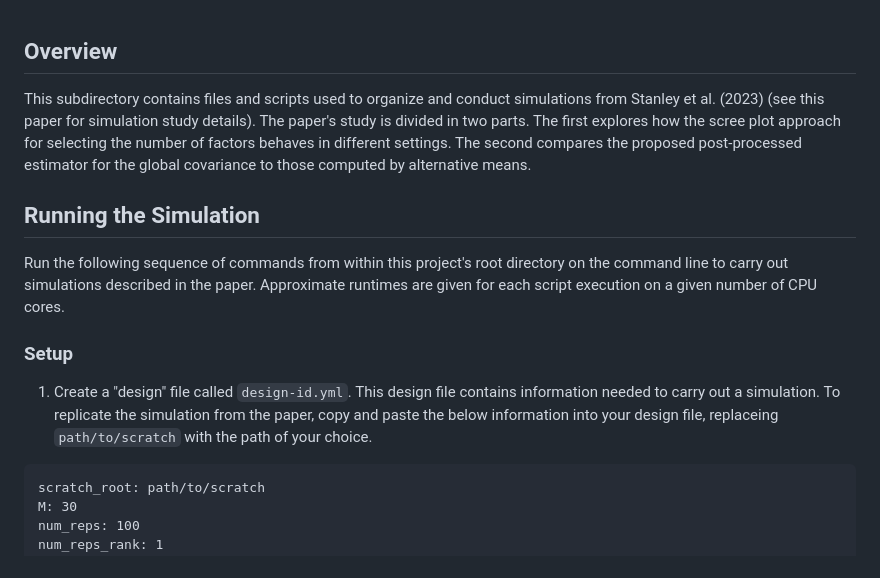
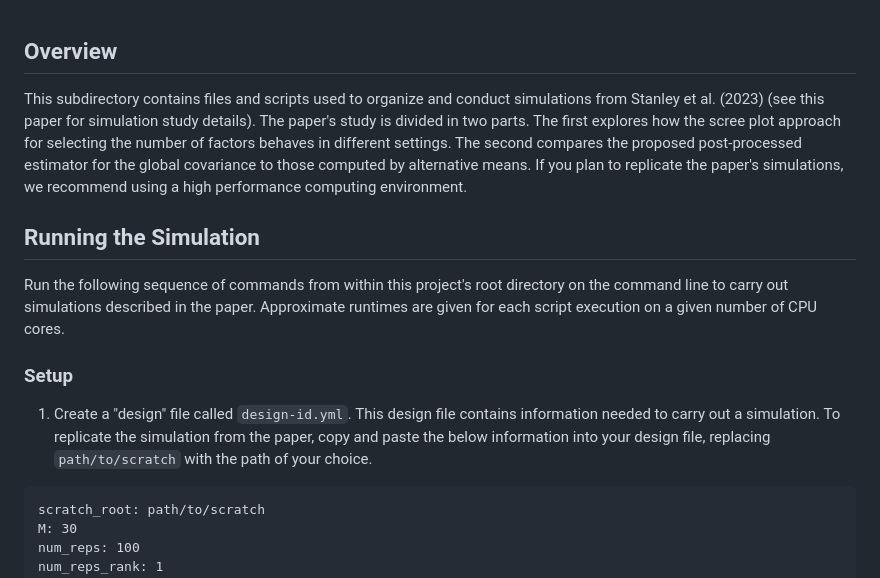
Before and after one commit to kylestanley1313/ffa-p1, a Markdown page: simulation/README.md, the part around the change. GitHub-like rendering.

Commit message:
hpc recommendation in simulation README

````diff
--- a/simulation/README.md
+++ b/simulation/README.md
@@ -1,6 +1,6 @@
 ## Overview
 
-This subdirectory contains files and scripts used to organize and conduct simulations from Stanley et al. (2023) (see this paper for simulation study details). The paper's study is divided in two parts. The first explores how the scree plot approach for selecting the number of factors behaves in different settings. The second compares the proposed post-processed estimator for the global covariance to those computed by alternative means.
+This subdirectory contains files and scripts used to organize and conduct simulations from Stanley et al. (2023) (see this paper for simulation study details). The paper's study is divided in two parts. The first explores how the scree plot approach for selecting the number of factors behaves in different settings. The second compares the proposed post-processed estimator for the global covariance to those computed by alternative means. If you plan to replicate the paper's simulations, we recommend using a high performance computing environment.
 
 
 ## Running the Simulation
@@ -10,7 +10,7 @@ Run the following sequence of commands from within this project's root directory
 
 ### Setup
 
-1. Create a "design" file called `design-id.yml`. This design file contains information needed to carry out a simulation. To replicate the simulation from the paper, copy and paste the below information into your design file, replaceing `path/to/scratch` with the path of your choice.
+1. Create a "design" file called `design-id.yml`. This design file contains information needed to carry out a simulation. To replicate the simulation from the paper, copy and paste the below information into your design file, replacing `path/to/scratch` with the path of your choice.
 
 ```
 scratch_root: path/to/scratch
````
